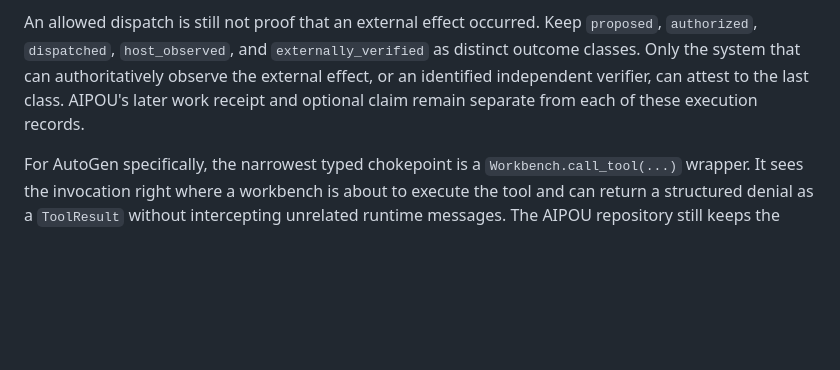
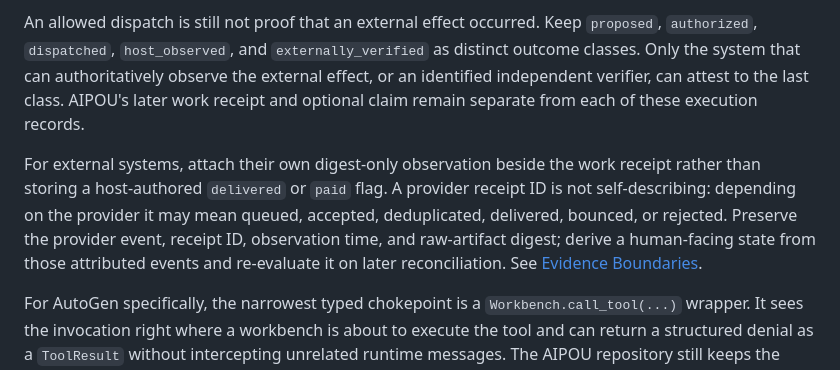
Before and after one commit to 0xddneto/AI-Proof-of-Us, a Markdown page: docs/framework-lifecycle-adapter.md, the part around the change. GitHub-like rendering; blank space fills up the shorter version.

```diff
--- a/docs/framework-lifecycle-adapter.md
+++ b/docs/framework-lifecycle-adapter.md
@@ -142,6 +142,14 @@ For consequential actions, revalidate the matching authority at dispatch as well
 
 An allowed dispatch is still not proof that an external effect occurred. Keep `proposed`, `authorized`, `dispatched`, `host_observed`, and `externally_verified` as distinct outcome classes. Only the system that can authoritatively observe the external effect, or an identified independent verifier, can attest to the last class. AIPOU's later work receipt and optional claim remain separate from each of these execution records.
 
+For external systems, attach their own digest-only observation beside the work
+receipt rather than storing a host-authored `delivered` or `paid` flag. A
+provider receipt ID is not self-describing: depending on the provider it may
+mean queued, accepted, deduplicated, delivered, bounced, or rejected. Preserve
+the provider event, receipt ID, observation time, and raw-artifact digest;
+derive a human-facing state from those attributed events and re-evaluate it on
+later reconciliation. See [Evidence Boundaries](./evidence-boundaries.md).
+
 For AutoGen specifically, the narrowest typed chokepoint is a `Workbench.call_tool(...)`
 wrapper. It sees the invocation right where a workbench is about to execute the
 tool and can return a structured denial as a `ToolResult` without intercepting
```
Also changed, not shown: docs/evidence-boundaries.md (+40 -0 lines), docs/outreach/follow-ups-2026-08-26.md (added, +59 -0 lines).
